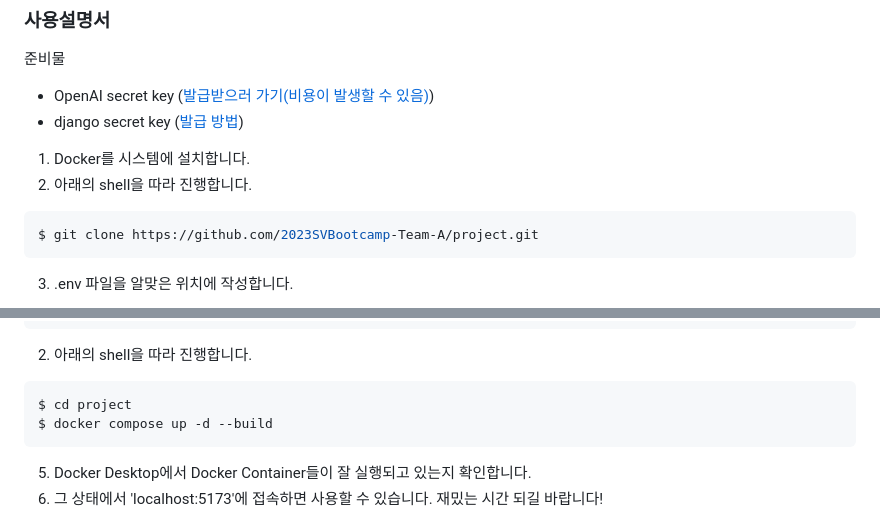
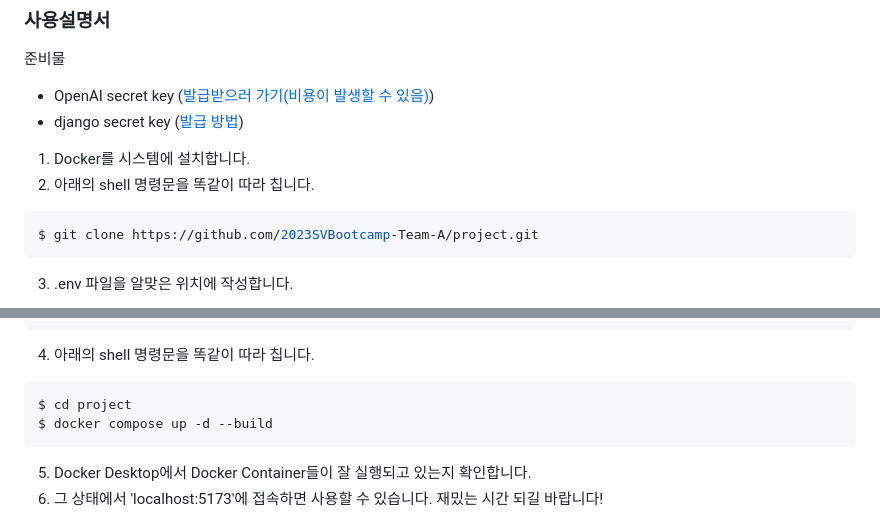
Before and after one commit to AlgeMoya/2023SVBootcamp_MyW_project, a Markdown page: README.md, 2 parts joined by grey strips. Rendered like a GitHub page.

````diff
--- a/README.md
+++ b/README.md
@@ -30,7 +30,7 @@ http://www.techeer-team-a.store/
 - django secret key ([발급 방법](https://github.com/2023SVBootcamp-Team-A/project/assets/8746067/5c0e98cb-fad9-46c4-b0f3-95363cbb4dd6))
 
 1. Docker를 시스템에 설치합니다.
-2. 아래의 shell을 따라 진행합니다.
+2. 아래의 shell 명령문을 똑같이 따라 칩니다.
 ```shell
 $ git clone https://github.com/2023SVBootcamp-Team-A/project.git
 ```
@@ -55,7 +55,7 @@ SECRET_KEY=(여기에 django secret key 입력)
 CORS_ORIGIN_WHITELIST=http://127.0.0.1:5173,http://13.125.48.224:5173,http://frontend:5173,http://13.125.48.224,http://www.techeer-team-a.store,http://www.techeer-team-a.store:5173,http://localhost:5173
 ALLOWED_HOSTS=backend,13.125.48.224,www.techeer-team-a.store,techeer-team-a.store,localhost,127.0.0.1
 ```
-2. 아래의 shell을 따라 진행합니다.
+4. 아래의 shell 명령문을 똑같이 따라 칩니다.
 ```shell
 $ cd project
 $ docker compose up -d --build
````
